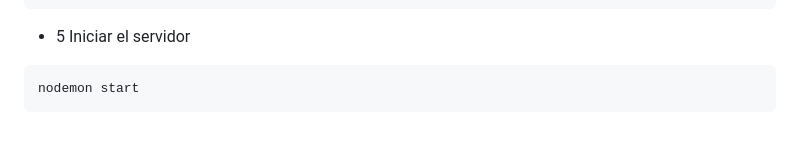
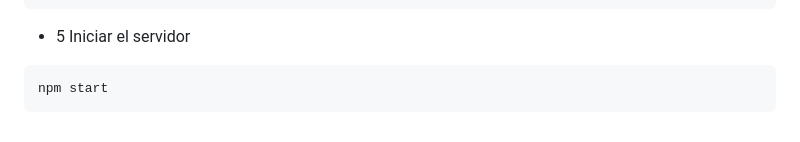
Before and after one commit to AGastonChoque/GastonChoqueBackend53120, a Markdown page: README.md, the part around the change. GitHub-like rendering.

Commit message:
Readme completo

````diff
--- a/README.md
+++ b/README.md
@@ -192,5 +192,5 @@ npm install
 - 5 Iniciar el servidor
 
 ```
-nodemon start
+npm start
 ```
````
